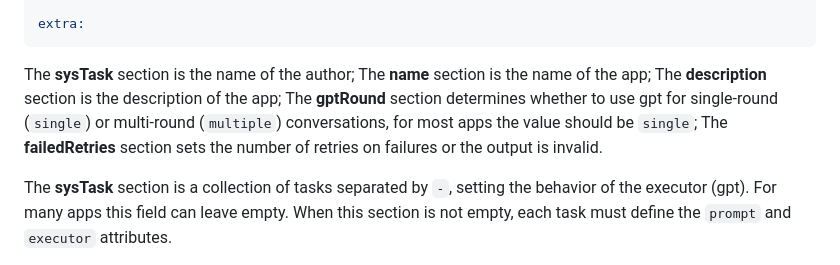
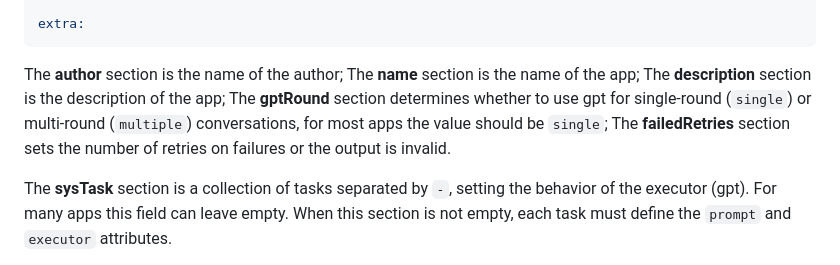
Before and after one commit to mleoking/PromptAppGPT, a Markdown page: README.md, the part around the change. Drawn GitHub-style.

Commit message:
fix typo

````diff
--- a/README.md
+++ b/README.md
@@ -70,7 +70,7 @@ userTask:
 
 extra:
 ```
-The **sysTask** section is the name of the author; The **name** section is the name of the app; The **description** section is the description of the app; The **gptRound** section determines whether to use gpt for single-round (`single`) or multi-round (`multiple`) conversations, for most apps the value should be `single`; The **failedRetries** section sets the number of retries on failures or the output is invalid.
+The **author** section is the name of the author; The **name** section is the name of the app; The **description** section is the description of the app; The **gptRound** section determines whether to use gpt for single-round (`single`) or multi-round (`multiple`) conversations, for most apps the value should be `single`; The **failedRetries** section sets the number of retries on failures or the output is invalid.
 
 The **sysTask** section is a collection of tasks separated by `-`, setting the behavior of the executor (gpt). For many apps this field can leave empty. When this section is not empty, each task must define the `prompt` and `executor` attributes.
 
````
